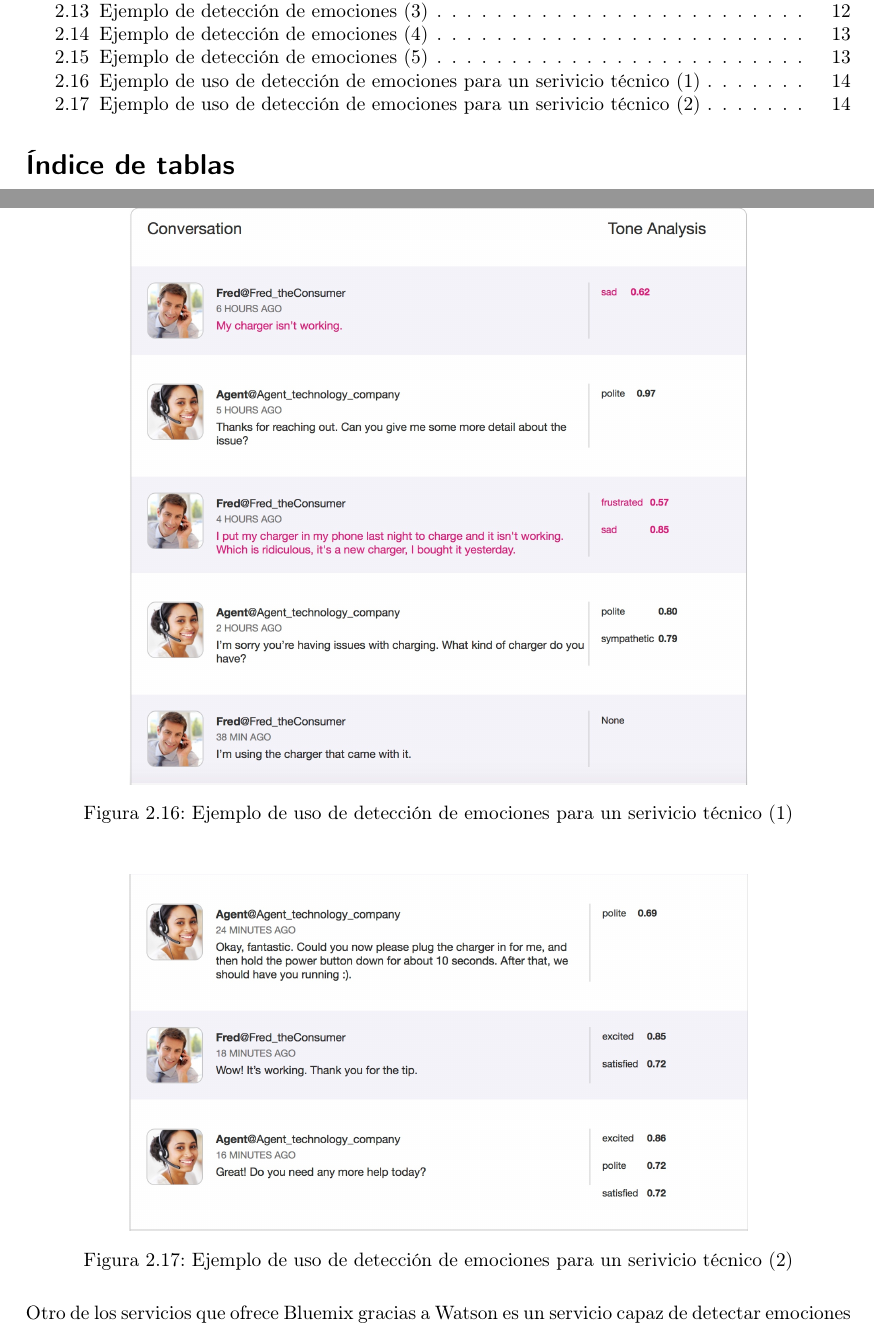
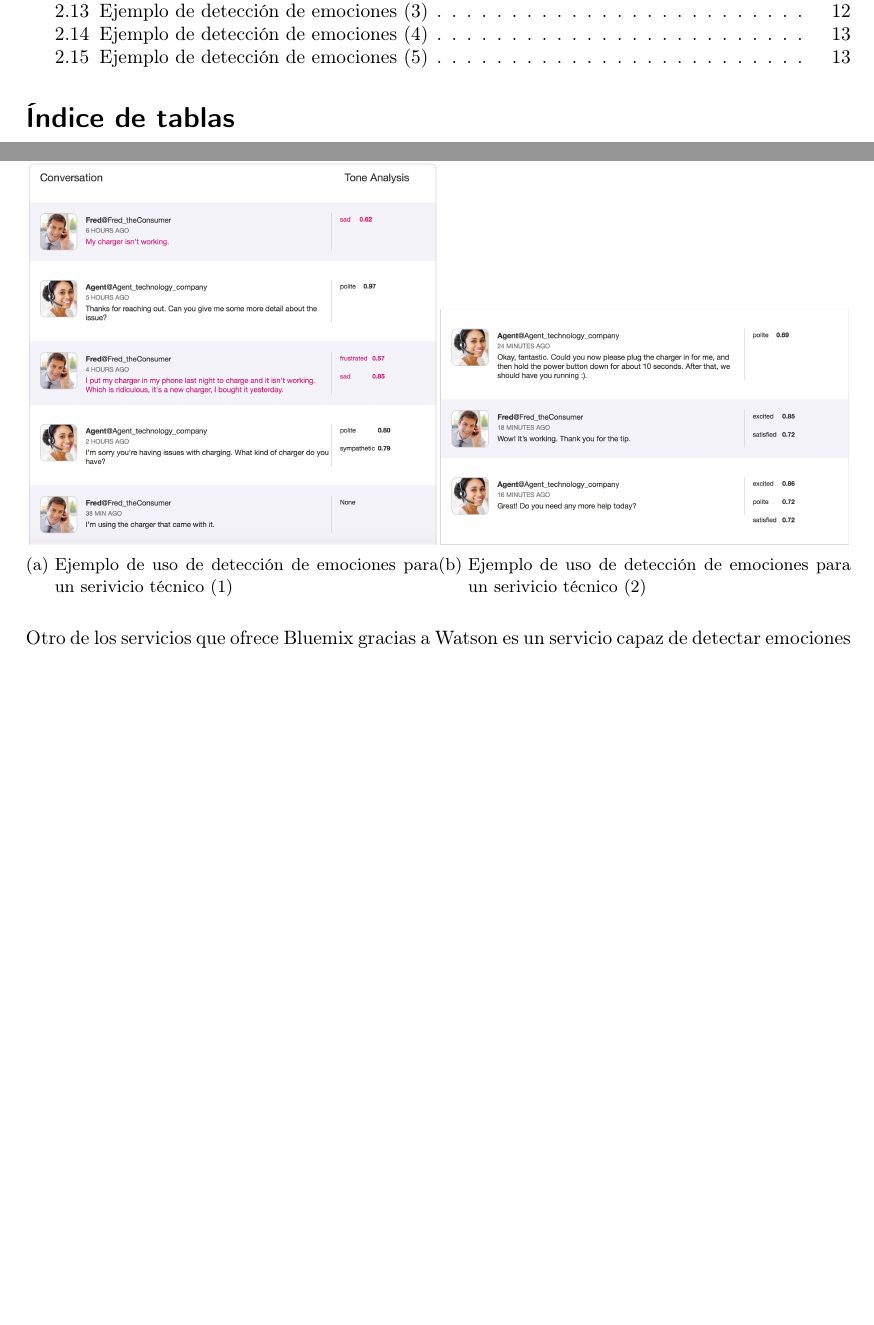
Before and after one commit to Rubenmp/TrabajoIngenieriaServidores, a LaTeX document (memoria.tex): two parts of pages 2 and 14 of 16, joined at a grey line, cut so that both start at the same text, the shorter picture padded with empty space. Compiled offline with pdfLaTeX.

Commit message:
Cambiando formato

```diff
--- a/memoria.tex
+++ b/memoria.tex
@@ -527,18 +527,21 @@ Para el servicio de agente conversacional hemos usado una demo de un agente que
 			\caption{Ejemplo de detección de emociones (5)}
 \end{figure}
 
-\begin{figure}[H]
-			\centering
-			\label{conversacion1.jpg}
-			\includegraphics[width=0.75\textwidth]{./Imagenes/conversacion1.jpeg}
-			\caption{Ejemplo de uso de detección de emociones para un serivicio técnico (1)}
-\end{figure}
 
 \begin{figure}[H]
-			\centering
-			\label{conversacion2.jpg}
-			\includegraphics[width=0.75\textwidth]{./Imagenes/conversacion2.jpeg}
-			\caption{Ejemplo de uso de detección de emociones para un serivicio técnico (2)}
+	\centering
+	\begin{subfigure}{.5\textwidth}
+		\centering
+		\label{conversacion1.jpg}
+		\includegraphics[width=0.99\textwidth]{./Imagenes/conversacion1.jpeg}
+		\caption{Ejemplo de uso de detección de emociones para un serivicio técnico (1)}
+	\end{subfigure}%
+	\begin{subfigure}{.5\textwidth}
+		\centering
+		\label{conversacion2.jpg}
+		\includegraphics[width=0.99\textwidth]{./Imagenes/conversacion2.jpeg}
+		\caption{Ejemplo de uso de detección de emociones para un serivicio técnico (2)}
+	\end{subfigure}
 \end{figure}
 
 Otro de los servicios que ofrece Bluemix gracias a Watson es un servicio capaz de detectar emociones y tonalidad en un texto escrito. A continuación se muestran los resultados con algunas frases que hemos introducido a modo de prueba. Hemos comprobado que el análisis de las emociones que hace se basa puramente en el léxico y no tiene en cuenta demasiado la semántica. Por ejemplo, en la frase ``I hope he dies'' solo detectaba tristeza, probablemente por el uso de la palabra ``dies'', a pesar de que la frase claramente no expreza tristeza.
```
Also changed, not shown: 1 other file.
